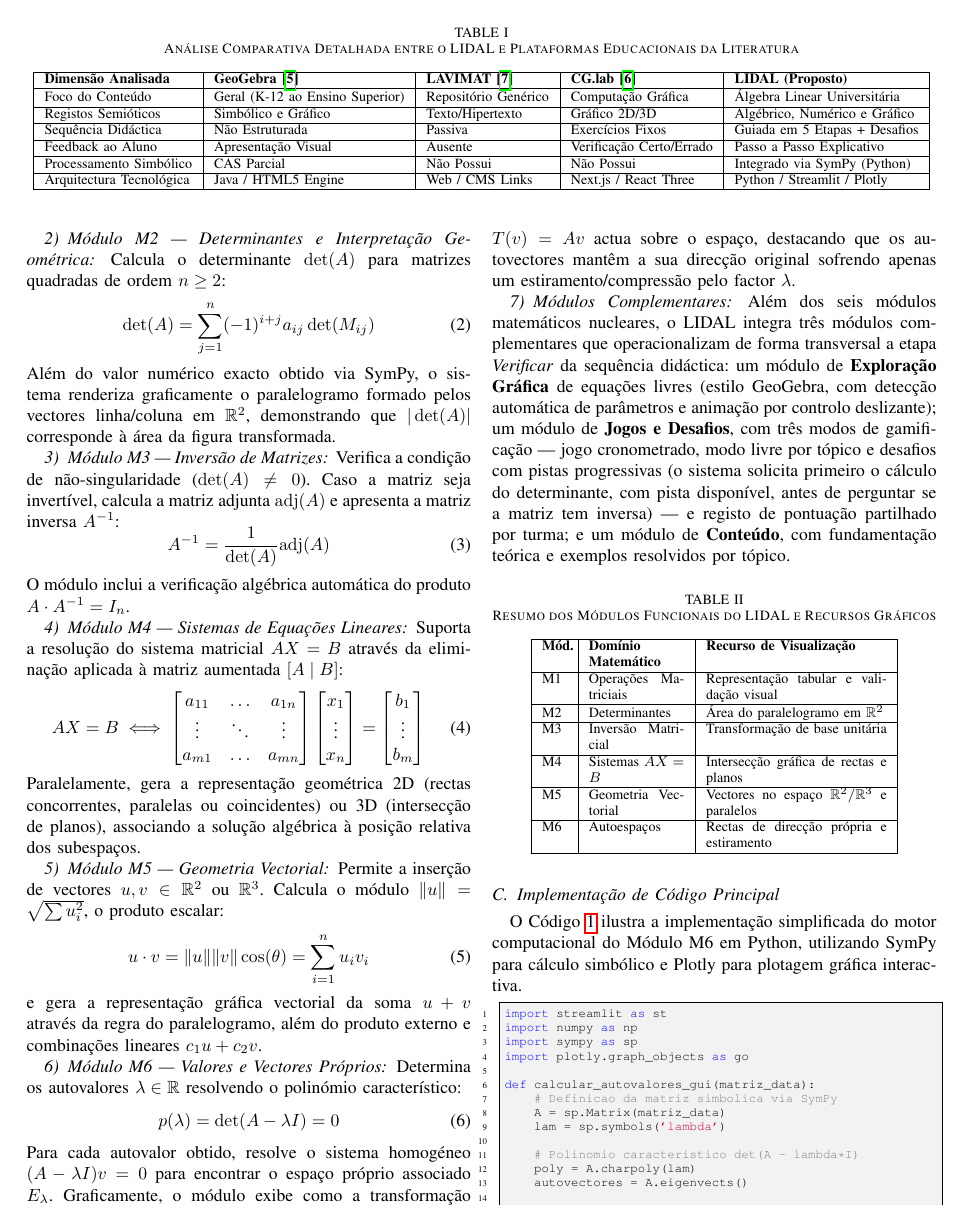
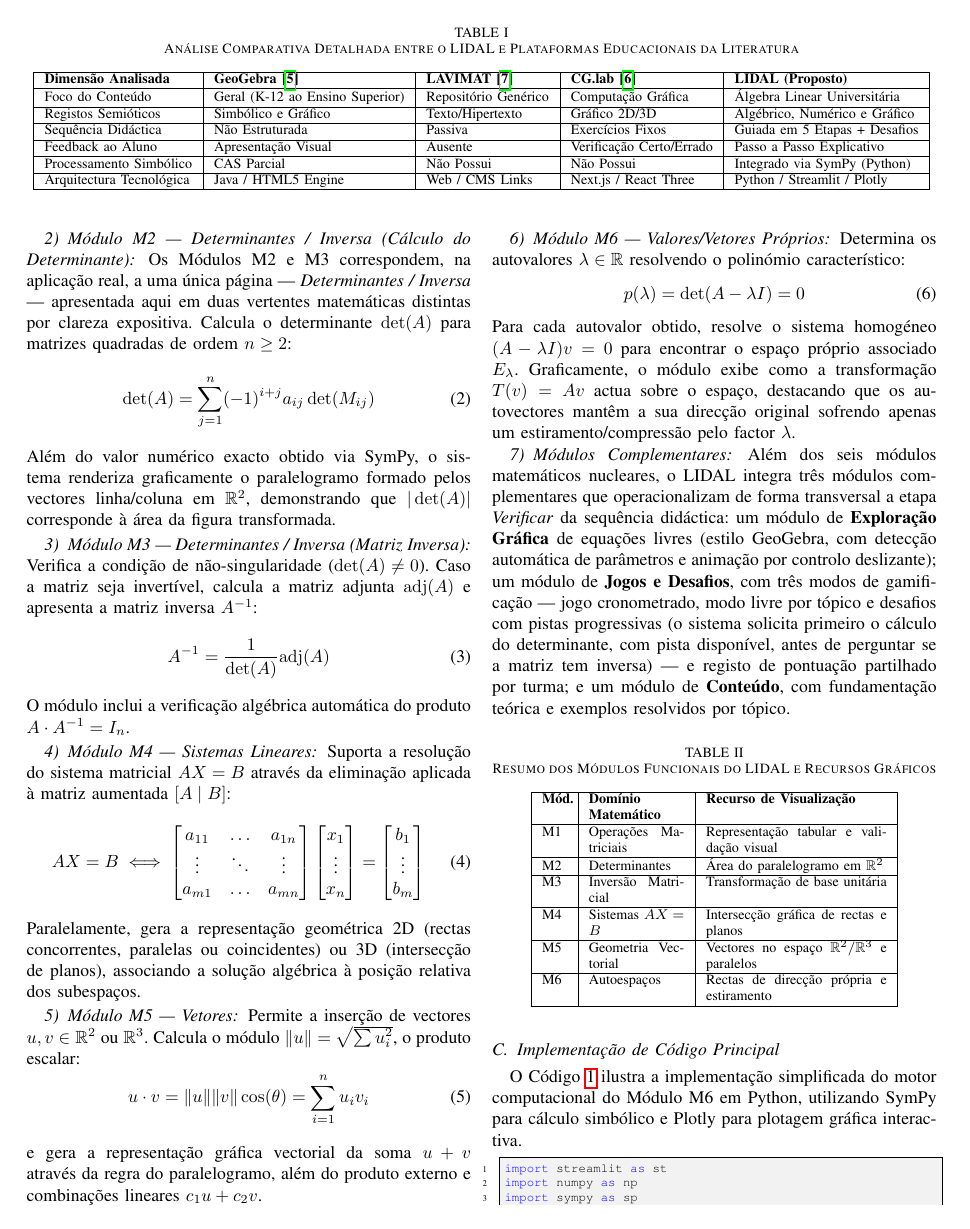
Before and after one commit to mateux7mm-creator/lidal-algebra-linear, a LaTeX paper (docs/manuscrito_ieee/manuscrito.tex): page 4 of 6. Compiled offline with pdfLaTeX; a missing font is replaced by an installed copy or a similar font; a LaTeX package or settings file that is missing is left out.

Commit message:
Renomeia M1-M6 para corresponderem aos nomes reais dos modulos da app
Titulos das subseccoes M1-M6 (IV.B) alterados para os nomes de pagina
reais (st.Page title= em streamlit_app.py), em vez de titulos
descritivos genericos:
- M1: 'Algebra de Matrizes' -> 'Matrizes'
- M2/M3: 'Determinantes e Interpretacao Geometrica'/'Inversao de
  Matrizes' -> 'Determinantes / Inversa (Calculo do
  Determinante)'/'(Matriz Inversa)', com nota explicita de que
  correspondem a UMA so pagina real (nao ha 2 paginas separadas na
  app) — mantidos como 2 subseccoes distintas para nao desalinhar
  com a Tabela III (6 linhas de resultados, nao alterada).
- M4: 'Sistemas de Equacoes Lineares' -> 'Sistemas Lineares'
- M5: 'Geometria Vectorial' -> 'Vetores'
- M6: 'Valores e Vectores Proprios' -> 'Valores/Vetores Proprios'
  (corrige tambem a ortografia 'Vectores'->'Vetores' para bater
  certo com o nome real, incl. no exemplo de funcionamento V-B)

Recompilado sem erros, mantem-se em 6 paginas.

Co-Authored-By: Claude Sonnet 5 <noreply@anthropic.com>

```diff
--- a/docs/manuscrito_ieee/manuscrito.tex
+++ b/docs/manuscrito_ieee/manuscrito.tex
@@ -248,15 +248,15 @@ c_{ij} = \sum_{k=1}^{n} a_{ik}b_{kj}, \quad i = 1,\dots,m;\; j = 1,\dots,q
 \label{eq:produto}
 \end{equation}
 
-\subsubsection{Módulo M2 --- Determinantes e Interpretação Geométrica}
-Calcula o determinante $\det(A)$ para matrizes quadradas de ordem $n \geq 2$:
+\subsubsection{Módulo M2 --- Determinantes / Inversa (Cálculo do Determinante)}
+Os Módulos M2 e M3 correspondem, na aplicação real, a uma única página --- \textit{Determinantes / Inversa} --- apresentada aqui em duas vertentes matemáticas distintas por clareza expositiva. Calcula o determinante $\det(A)$ para matrizes quadradas de ordem $n \geq 2$:
 \begin{equation}
 \det(A) = \sum_{j=1}^{n} (-1)^{i+j} a_{ij} \det(M_{ij})
 \label{eq:determinante}
 \end{equation}
 Além do valor numérico exacto obtido via SymPy, o sistema renderiza graficamente o paralelogramo formado pelos vectores linha/coluna em $\mathbb{R}^2$, demonstrando que $|\det(A)|$ corresponde à área da figura transformada.
 
-\subsubsection{Módulo M3 --- Inversão de Matrizes}
+\subsubsection{Módulo M3 --- Determinantes / Inversa (Matriz Inversa)}
 Verifica a condição de não-singularidade ($\det(A) \neq 0$). Caso a matriz seja invertível, calcula a matriz adjunta $\mathrm{adj}(A)$ e apresenta a matriz inversa $A^{-1}$:
 \begin{equation}
 A^{-1} = \frac{1}{\det(A)} \mathrm{adj}(A)
@@ -264,7 +264,7 @@ A^{-1} = \frac{1}{\det(A)} \mathrm{adj}(A)
 \end{equation}
 O módulo inclui a verificação algébrica automática do produto $A \cdot A^{-1} = I_n$.
 
-\subsubsection{Módulo M4 --- Sistemas de Equações Lineares}
+\subsubsection{Módulo M4 --- Sistemas Lineares}
 Suporta a resolução do sistema matricial $AX = B$ através da eliminação aplicada à matriz aumentada $[A \mid B]$:
 \begin{equation}
 AX = B \iff
@@ -275,7 +275,7 @@ AX = B \iff
 \end{equation}
 Paralelamente, gera a representação geométrica 2D (rectas concorrentes, paralelas ou coincidentes) ou 3D (intersecção de planos), associando a solução algébrica à posição relativa dos subespaços.
 
-\subsubsection{Módulo M5 --- Geometria Vectorial}
+\subsubsection{Módulo M5 --- Vetores}
 Permite a inserção de vectores $u, v \in \mathbb{R}^2$ ou $\mathbb{R}^3$. Calcula o módulo $\|u\| = \sqrt{\sum u_i^2}$, o produto escalar:
 \begin{equation}
 u \cdot v = \|u\|\|v\|\cos(\theta) = \sum_{i=1}^{n} u_i v_i
@@ -283,7 +283,7 @@ u \cdot v = \|u\|\|v\|\cos(\theta) = \sum_{i=1}^{n} u_i v_i
 \end{equation}
 e gera a representação gráfica vectorial da soma $u+v$ através da regra do paralelogramo, além do produto externo e combinações lineares $c_1 u + c_2 v$.
 
-\subsubsection{Módulo M6 --- Valores e Vectores Próprios}
+\subsubsection{Módulo M6 --- Valores/Vetores Próprios}
 Determina os autovalores $\lambda \in \mathbb{R}$ resolvendo o polinómio característico:
 \begin{equation}
 p(\lambda) = \det(A - \lambda I) = 0
```
Also changed, not shown: docs/manuscrito_ieee/manuscrito.pdf, docs/manuscrito_ieee/manuscrito.tex (4 more changed lines).
